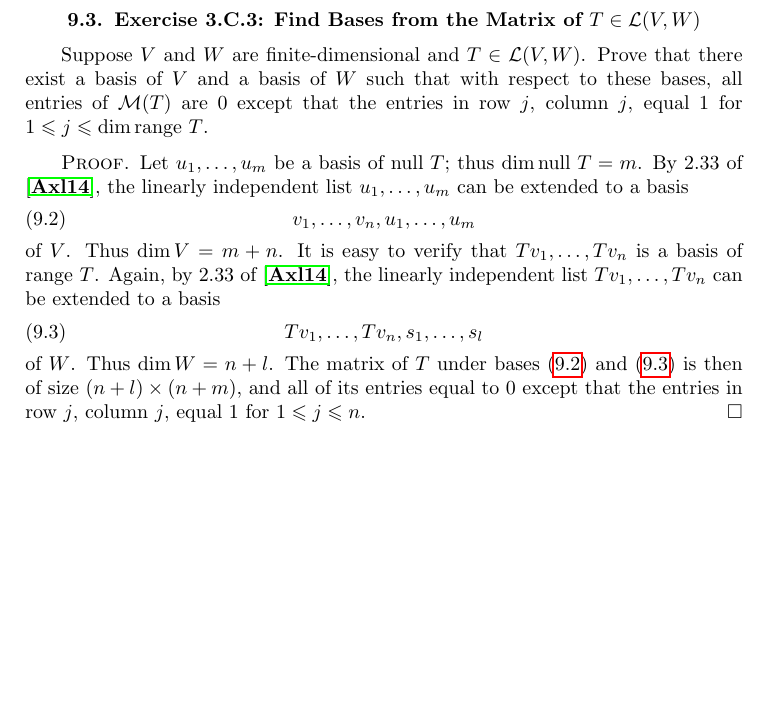
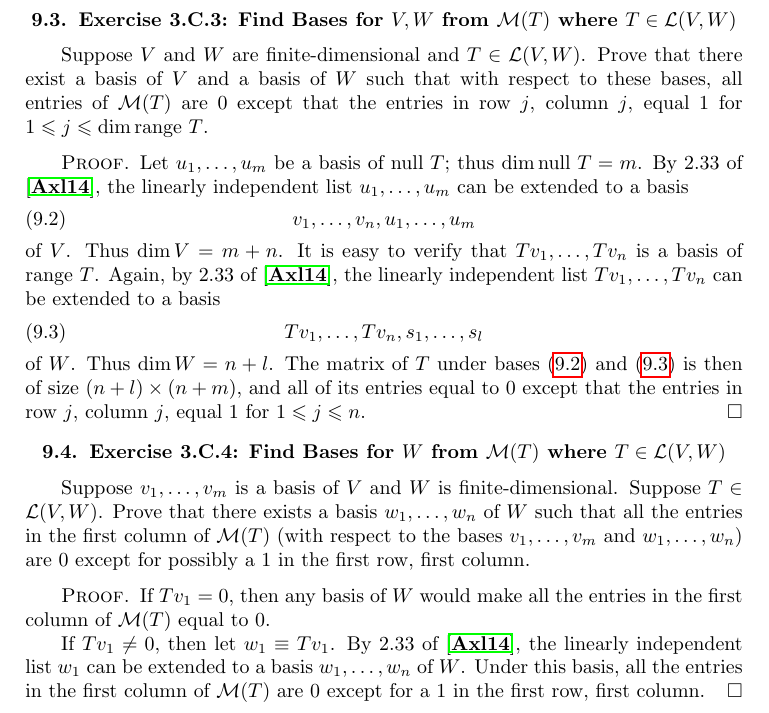
Before and after one commit to pmq20/pmq20.github.io, a LaTeX thesis (math/2019/minqi_s_solutions_to_the_exercises_of_sheldon_axler_2014_linear_algebra_done_right_3rd_edition.tex): part of page 64 of 65, cut so that both start at the same text, the shorter picture padded with empty space. Compiled offline with pdfLaTeX.

Commit message:
solve Exercise 3.C.4 of Axler 2014

```diff
--- a/math/2019/minqi_s_solutions_to_the_exercises_of_sheldon_axler_2014_linear_algebra_done_right_3rd_edition.tex
+++ b/math/2019/minqi_s_solutions_to_the_exercises_of_sheldon_axler_2014_linear_algebra_done_right_3rd_edition.tex
@@ -352,7 +352,7 @@ Dv_1=w_1,Dv_2=w_2,Dv_3=w_3,Dv_4=0.
 \end{bmatrix}.
 \]
 \end{proof}
-\section{Exercise 3.C.3: Find Bases from the Matrix of $T\in\mathcal{L}(V,W)$}
+\section{Exercise 3.C.3: Find Bases for $V, W$ from $\mathcal{M}(T)$ where $T\in\mathcal{L}(V,W)$}
 Suppose $V$ and $W$ are finite-dimensional and $T\in\mathcal{L}(V,W)$. Prove that there exist a basis of $V$ and a basis of $W$ such that with respect to these bases, all entries of $\mathcal{M}(T)$ are $0$ except that the entries in row $j$, column $j$, equal $1$ for $1\leqslant j\leqslant\dim\text{range }T$.
 \begin{proof}
 Let $u_1,\dots,u_m$ be a basis of $\text{null }T$; thus $\dim\text{null }T=m$. By 2.33 of \cite{axler2014linear}, the linearly independent list $u_1,\dots,u_m$ can be extended to a basis
@@ -367,6 +367,13 @@ Tv_1,\dots,Tv_n,s_1,\dots,s_l
 \end{equation}
 of $W$. Thus $\dim W=n+l$. The matrix of $T$ under bases (\ref{eq4}) and (\ref{eq5}) is then of size $(n+l)\times(n+m)$, and all of its entries equal to $0$ except that the entries in row $j$, column $j$, equal $1$ for $1\leqslant j\leqslant n$.
 \end{proof}
+\section{Exercise 3.C.4: Find Bases for $W$ from $\mathcal{M}(T)$ where $T\in\mathcal{L}(V,W)$}
+Suppose $v_1,\dots,v_m$ is a basis of $V$ and $W$ is finite-dimensional. Suppose $T\in\mathcal{L}(V,W)$. Prove that there exists a basis $w_1,\dots,w_n$ of $W$ such that all the entries in the first column of $\mathcal{M}(T)$ (with respect to the bases $v_1,\dots,v_m$ and $w_1,\dots,w_n$) are $0$ except for possibly a $1$ in the first row, first column.
+\begin{proof}
+If $Tv_1=0$, then any basis of $W$ would make all the entries in the first column of $\mathcal{M}(T)$ equal to $0$.
+
+If $Tv_1\ne 0$, then let $w_1\equiv Tv_1$. By 2.33 of \cite{axler2014linear}, the linearly independent list $w_1$ can be extended to a basis $w_1,\dots,w_n$ of $W$. Under this basis, all the entries in the first column of $\mathcal{M}(T)$ are $0$ except for a $1$ in the first row, first column.
+\end{proof}
 
 \backmatter
 \bibliographystyle{amsalpha}
```
Also changed, not shown: math/2019/minqi_s_solutions_to_the_exercises_of_sheldon_axler_2014_linear_algebra_done_right_3rd_edition.pdf.
